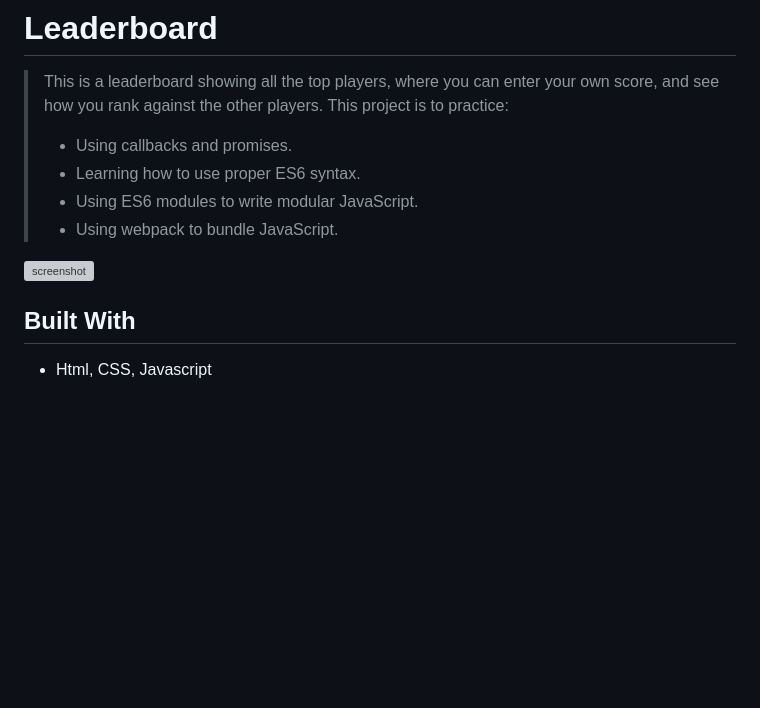
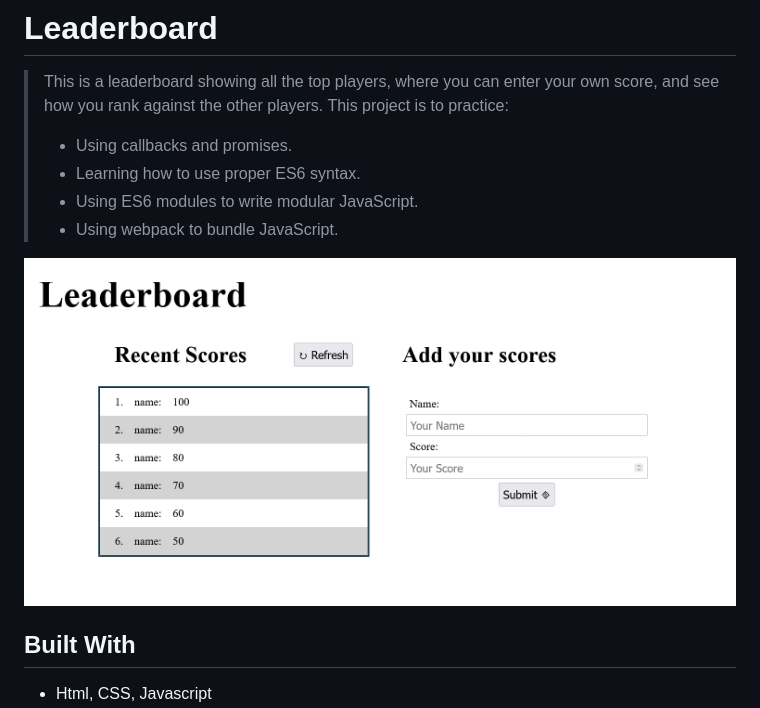
Before and after one commit to qwibbler/leaderboard, a Markdown page: README.md, the part around the change. GitHub-like rendering; pictures changed too: Screenshot2.png (added); blank space fills up the shorter version; grey boxes are pictures that could not be loaded.

```diff
--- a/README.md
+++ b/README.md
@@ -9,7 +9,7 @@ This project is to practice:
 > - Using ES6 modules to write modular JavaScript.
 > - Using webpack to bundle JavaScript.
 
-![screenshot](./screenshot.png)
+![screenshot](./Screenshot2.png)
 
 <!-- Additional description about the project and its features. -->
 
```
Also changed, not shown: 2 other files.
